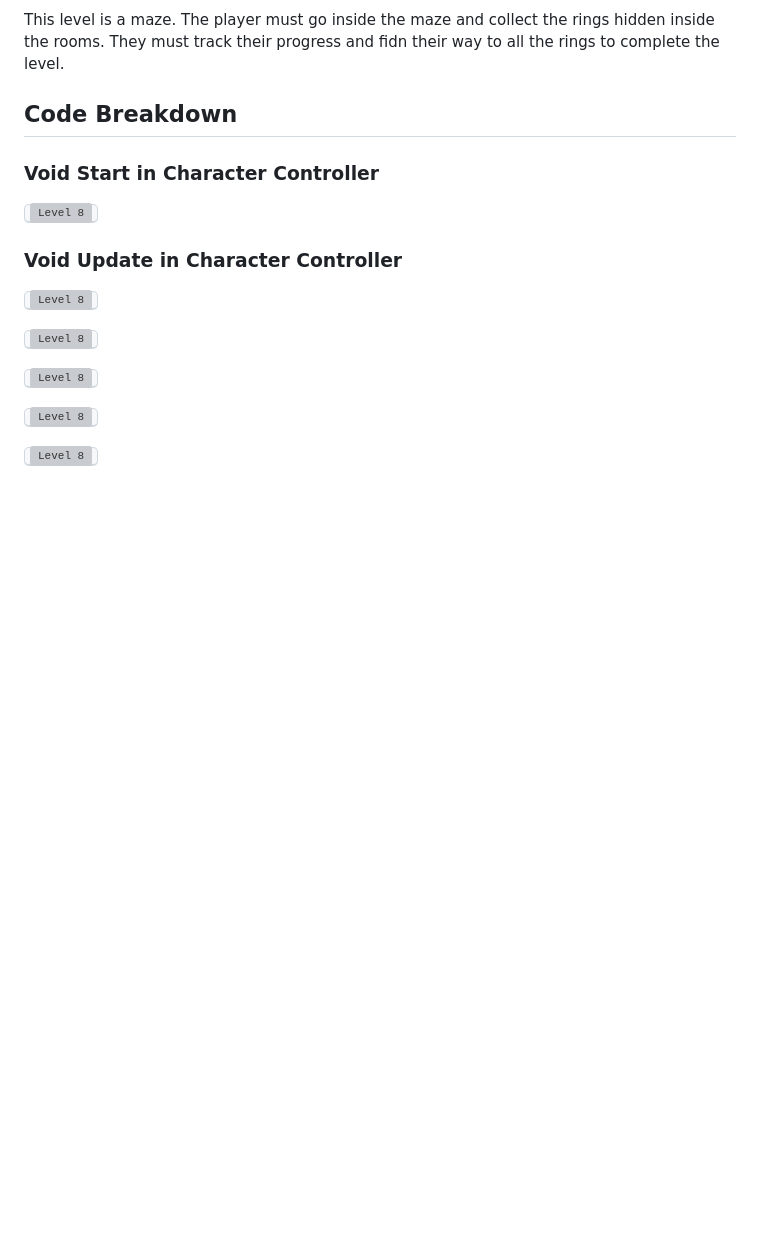
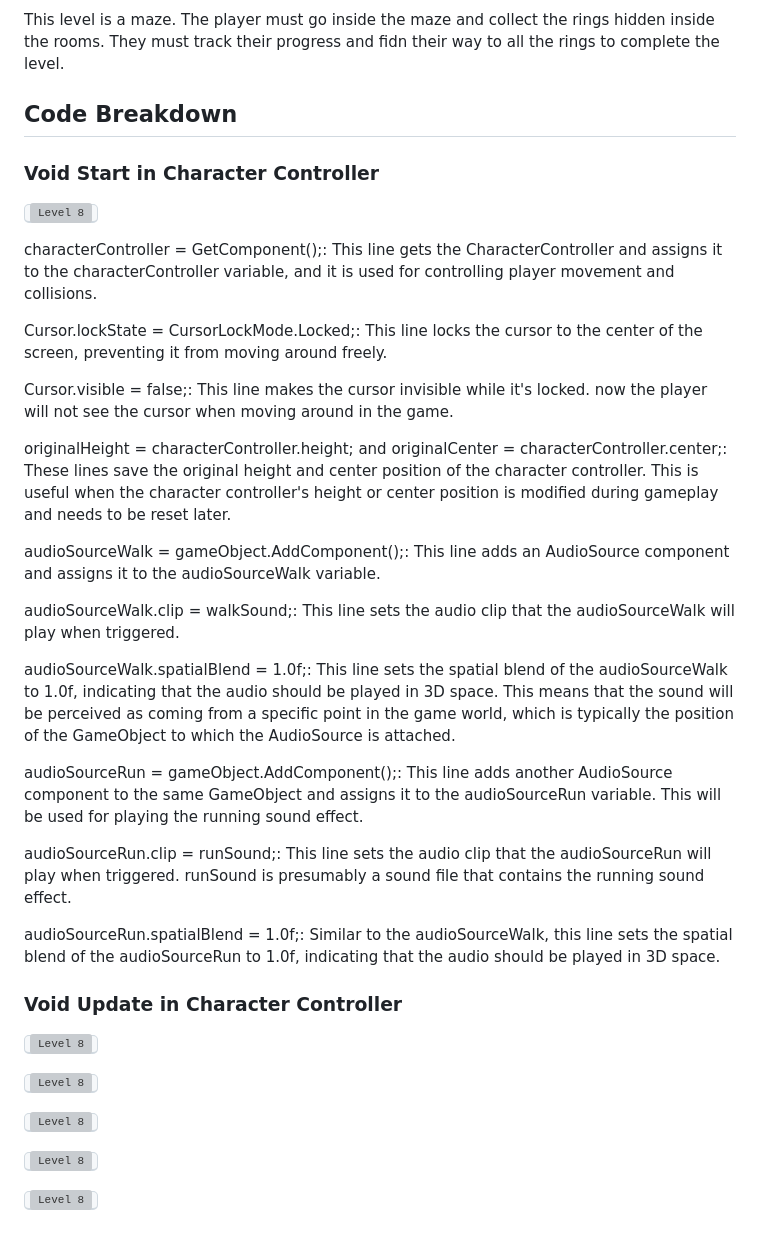
Before and after one commit to pedromussi1/PuzzleSolver, a Markdown page: README.md, the part around the change. GitHub-like rendering; blank space fills up the shorter version; grey boxes are pictures that could not be loaded.

```diff
--- a/README.md
+++ b/README.md
@@ -106,7 +106,27 @@
 
 <h3>Void Start in Character Controller</h3>
 
-<kbd><img src="https://i.imgur.com/pIiI2kF.png" alt="Level 8"></kbd>
+<kbd><img src="https://i.imgur.com/H43B18B.png" alt="Level 8"></kbd>
+
+characterController = GetComponent<CharacterController>();: This line gets the CharacterController and assigns it to the characterController variable, and it is used for controlling player movement and collisions.
+
+Cursor.lockState = CursorLockMode.Locked;: This line locks the cursor to the center of the screen, preventing it from moving around freely.
+
+Cursor.visible = false;: This line makes the cursor invisible while it's locked. now the player will not see the cursor when moving around in the game.
+
+originalHeight = characterController.height; and originalCenter = characterController.center;: These lines save the original height and center position of the character controller. This is useful when the character controller's height or center position is modified during gameplay and needs to be reset later.
+
+audioSourceWalk = gameObject.AddComponent<AudioSource>();: This line adds an AudioSource component and assigns it to the audioSourceWalk variable.
+
+audioSourceWalk.clip = walkSound;: This line sets the audio clip that the audioSourceWalk will play when triggered.
+
+audioSourceWalk.spatialBlend = 1.0f;: This line sets the spatial blend of the audioSourceWalk to 1.0f, indicating that the audio should be played in 3D space. This means that the sound will be perceived as coming from a specific point in the game world, which is typically the position of the GameObject to which the AudioSource is attached.
+
+audioSourceRun = gameObject.AddComponent<AudioSource>();: This line adds another AudioSource component to the same GameObject and assigns it to the audioSourceRun variable. This will be used for playing the running sound effect.
+
+audioSourceRun.clip = runSound;: This line sets the audio clip that the audioSourceRun will play when triggered. runSound is presumably a sound file that contains the running sound effect.
+
+audioSourceRun.spatialBlend = 1.0f;: Similar to the audioSourceWalk, this line sets the spatial blend of the audioSourceRun to 1.0f, indicating that the audio should be played in 3D space.
 
 <h3>Void Update in Character Controller</h3>
 
```
